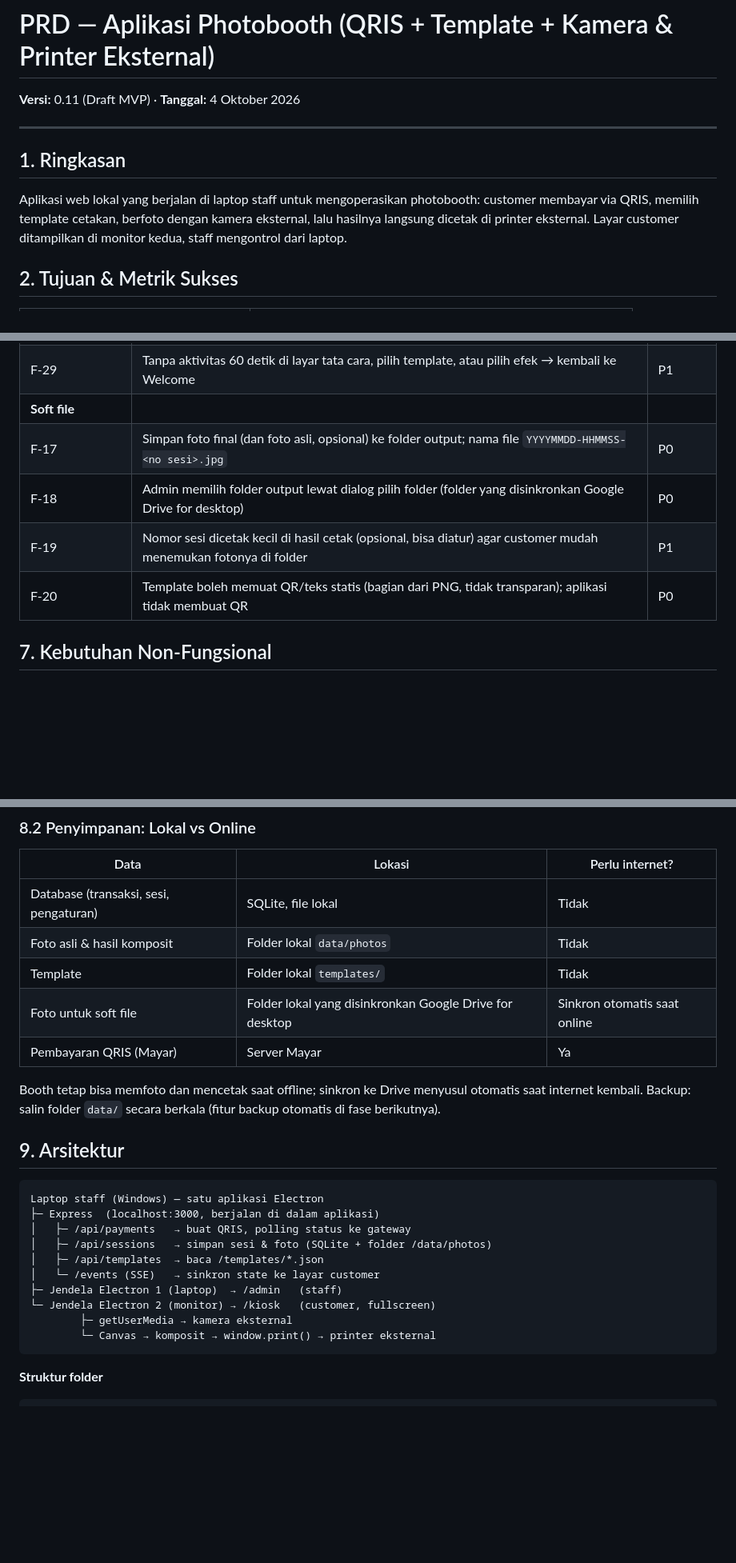
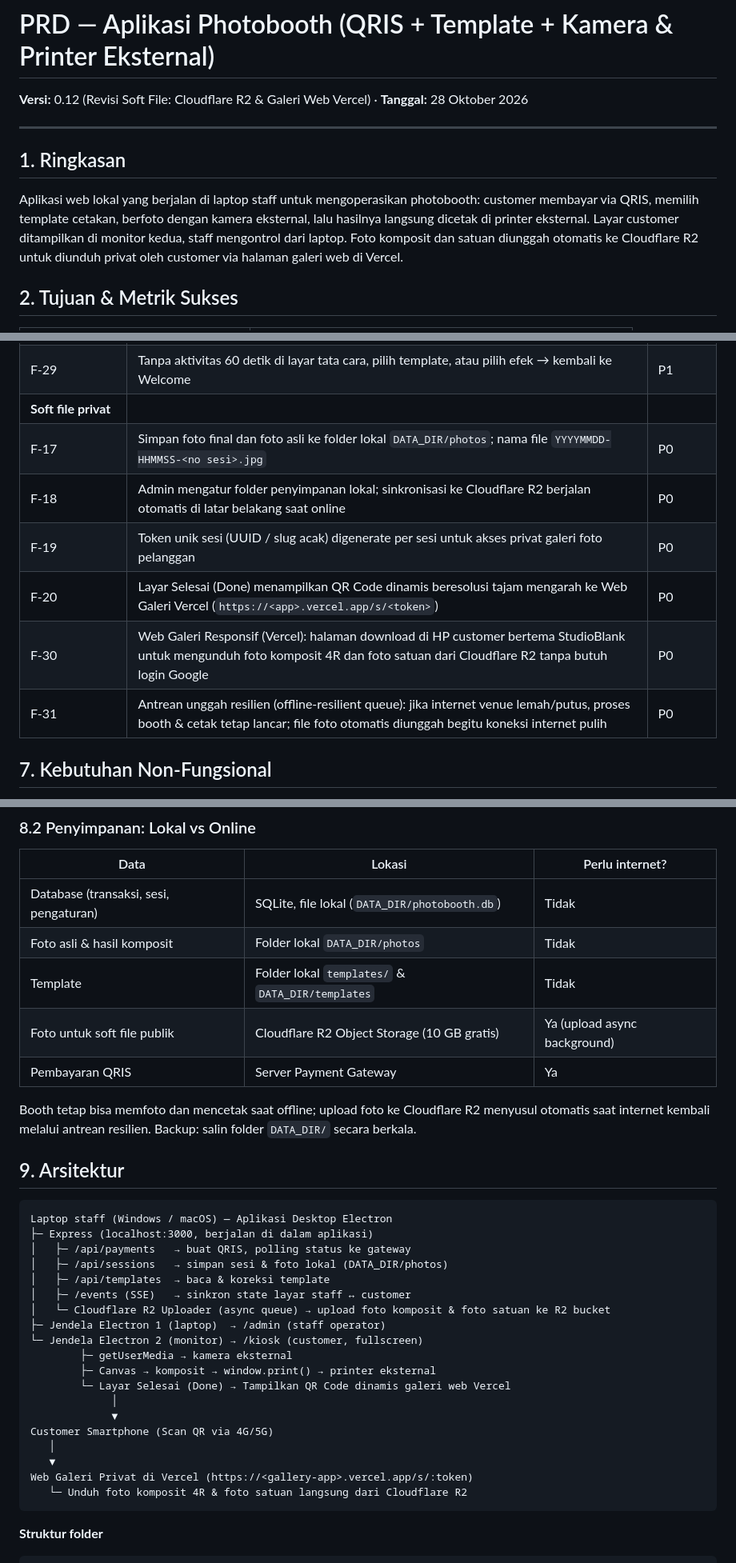
Before and after one commit to kanezadjorda/teras-photoboth, a Markdown page: docs/PRD.md, 3 parts joined by grey strips. Shown at 80% size. GitHub-like rendering; blank space fills up the shorter version.

Commit message:
docs(prd): update soft file architecture to Cloudflare R2 and Vercel gallery

````diff
--- a/docs/PRD.md
+++ b/docs/PRD.md
@@ -1,12 +1,12 @@
 # PRD — Aplikasi Photobooth (QRIS + Template + Kamera & Printer Eksternal)
 
-**Versi:** 0.11 (Draft MVP) · **Tanggal:** 4 Oktober 2026
+**Versi:** 0.12 (Revisi Soft File: Cloudflare R2 & Galeri Web Vercel) · **Tanggal:** 28 Oktober 2026
 
 ---
 
 ## 1. Ringkasan
 
-Aplikasi web lokal yang berjalan di laptop staff untuk mengoperasikan photobooth: customer membayar via QRIS, memilih template cetakan, berfoto dengan kamera eksternal, lalu hasilnya langsung dicetak di printer eksternal. Layar customer ditampilkan di monitor kedua, staff mengontrol dari laptop.
+Aplikasi web lokal yang berjalan di laptop staff untuk mengoperasikan photobooth: customer membayar via QRIS, memilih template cetakan, berfoto dengan kamera eksternal, lalu hasilnya langsung dicetak di printer eksternal. Layar customer ditampilkan di monitor kedua, staff mengontrol dari laptop. Foto komposit dan satuan diunggah otomatis ke Cloudflare R2 untuk diunduh privat oleh customer via halaman galeri web di Vercel.
 
 ## 2. Tujuan & Metrik Sukses
 
@@ -99,11 +99,13 @@ Selesai → kembali ke Welcome (otomatis)
 | F-27                    | Layar Pilih Efek setelah foto: pratinjau hasil + 7 preset (Normal, Hitam Putih, Sepia, Vintage, Cerah, Hangat, Dingin)                                                                                                  | P0        |
 | F-28                    | Efek diterapkan hanya pada foto (bukan overlay template), sama untuk semua foto dalam satu sesi; hasil cetak = pratinjau; foto asli tetap tanpa efek; efek terpilih disimpan di sesi                                    | P0        |
 | F-29                    | Tanpa aktivitas 60 detik di layar tata cara, pilih template, atau pilih efek → kembali ke Welcome                                                                                                                       | P1        |
-| **Soft file**           |                                                                                                                                                                                                                         |           |
-| F-17                    | Simpan foto final (dan foto asli, opsional) ke folder output; nama file `YYYYMMDD-HHMMSS-<no sesi>.jpg`                                                                                                                 | P0        |
-| F-18                    | Admin memilih folder output lewat dialog pilih folder (folder yang disinkronkan Google Drive for desktop)                                                                                                               | P0        |
-| F-19                    | Nomor sesi dicetak kecil di hasil cetak (opsional, bisa diatur) agar customer mudah menemukan fotonya di folder                                                                                                         | P1        |
-| F-20                    | Template boleh memuat QR/teks statis (bagian dari PNG, tidak transparan); aplikasi tidak membuat QR                                                                                                                     | P0        |
+| **Soft file privat**    |                                                                                                                                                                                                                         |           |
+| F-17                    | Simpan foto final dan foto asli ke folder lokal `DATA_DIR/photos`; nama file `YYYYMMDD-HHMMSS-<no sesi>.jpg`                                                                                                            | P0        |
+| F-18                    | Admin mengatur folder penyimpanan lokal; sinkronisasi ke Cloudflare R2 berjalan otomatis di latar belakang saat online                                                                                                  | P0        |
+| F-19                    | Token unik sesi (UUID / slug acak) digenerate per sesi untuk akses privat galeri foto pelanggan                                                                                                                          | P0        |
+| F-20                    | Layar Selesai (Done) menampilkan QR Code dinamis beresolusi tajam mengarah ke Web Galeri Vercel (`https://<app>.vercel.app/s/<token>`)                                                                                 | P0        |
+| F-30                    | Web Galeri Responsif (Vercel): halaman download di HP customer bertema StudioBlank untuk mengunduh foto komposit 4R dan foto satuan dari Cloudflare R2 tanpa butuh login Google                                      | P0        |
+| F-31                    | Antrean unggah resilien (offline-resilient queue): jika internet venue lemah/putus, proses booth & cetak tetap lancar; file foto otomatis diunggah begitu koneksi internet pulih                                      | P0        |
 
 ## 7. Kebutuhan Non-Fungsional
 
@@ -158,27 +160,36 @@ Prinsip: **sesederhana mungkin, tanpa framework frontend**.
 
 | Data                                   | Lokasi                                                  | Perlu internet?              |
 | -------------------------------------- | ------------------------------------------------------- | ---------------------------- |
-| Database (transaksi, sesi, pengaturan) | SQLite, file lokal                                      | Tidak                        |
-| Foto asli & hasil komposit             | Folder lokal `data/photos`                              | Tidak                        |
-| Template                               | Folder lokal `templates/`                               | Tidak                        |
-| Foto untuk soft file                   | Folder lokal yang disinkronkan Google Drive for desktop | Sinkron otomatis saat online |
-| Pembayaran QRIS (Mayar)                | Server Mayar                                            | Ya                           |
+| Database (transaksi, sesi, pengaturan) | SQLite, file lokal (`DATA_DIR/photobooth.db`)           | Tidak                        |
+| Foto asli & hasil komposit             | Folder lokal `DATA_DIR/photos`                          | Tidak                        |
+| Template                               | Folder lokal `templates/` & `DATA_DIR/templates`        | Tidak                        |
+| Foto untuk soft file publik            | Cloudflare R2 Object Storage (10 GB gratis)             | Ya (upload async background) |
+| Pembayaran QRIS                        | Server Payment Gateway                                  | Ya                           |
 
-Booth tetap bisa memfoto dan mencetak saat offline; sinkron ke Drive menyusul otomatis saat internet kembali. Backup: salin folder `data/` secara berkala (fitur backup otomatis di fase berikutnya).
+Booth tetap bisa memfoto dan mencetak saat offline; upload foto ke Cloudflare R2 menyusul otomatis saat internet kembali melalui antrean resilien. Backup: salin folder `DATA_DIR/` secara berkala.
 
 ## 9. Arsitektur
 
 ```
-Laptop staff (Windows) — satu aplikasi Electron
-├─ Express  (localhost:3000, berjalan di dalam aplikasi)
+Laptop staff (Windows / macOS) — Aplikasi Desktop Electron
+├─ Express (localhost:3000, berjalan di dalam aplikasi)
 │   ├─ /api/payments   → buat QRIS, polling status ke gateway
-│   ├─ /api/sessions   → simpan sesi & foto (SQLite + folder /data/photos)
-│   ├─ /api/templates  → baca /templates/*.json
-│   └─ /events (SSE)   → sinkron state ke layar customer
-├─ Jendela Electron 1 (laptop)  → /admin   (staff)
-└─ Jendela Electron 2 (monitor) → /kiosk   (customer, fullscreen)
+│   ├─ /api/sessions   → simpan sesi & foto lokal (DATA_DIR/photos)
+│   ├─ /api/templates  → baca & koreksi template
+│   ├─ /events (SSE)   → sinkron state layar staff ↔ customer
+│   └─ Cloudflare R2 Uploader (async queue) → upload foto komposit & foto satuan ke R2 bucket
+├─ Jendela Electron 1 (laptop)  → /admin (staff operator)
+└─ Jendela Electron 2 (monitor) → /kiosk (customer, fullscreen)
         ├─ getUserMedia → kamera eksternal
-        └─ Canvas → komposit → window.print() → printer eksternal
+        ├─ Canvas → komposit → window.print() → printer eksternal
+        └─ Layar Selesai (Done) → Tampilkan QR Code dinamis galeri web Vercel
+             │
+             ▼
+Customer Smartphone (Scan QR via 4G/5G)
+   │
+   ▼
+Web Galeri Privat di Vercel (https://<gallery-app>.vercel.app/s/:token)
+   └─ Unduh foto komposit 4R & foto satuan langsung dari Cloudflare R2
 ```
 
 **Struktur folder**
````
Also changed, not shown: other parts of docs/PRD.md (+11 -11 lines).
